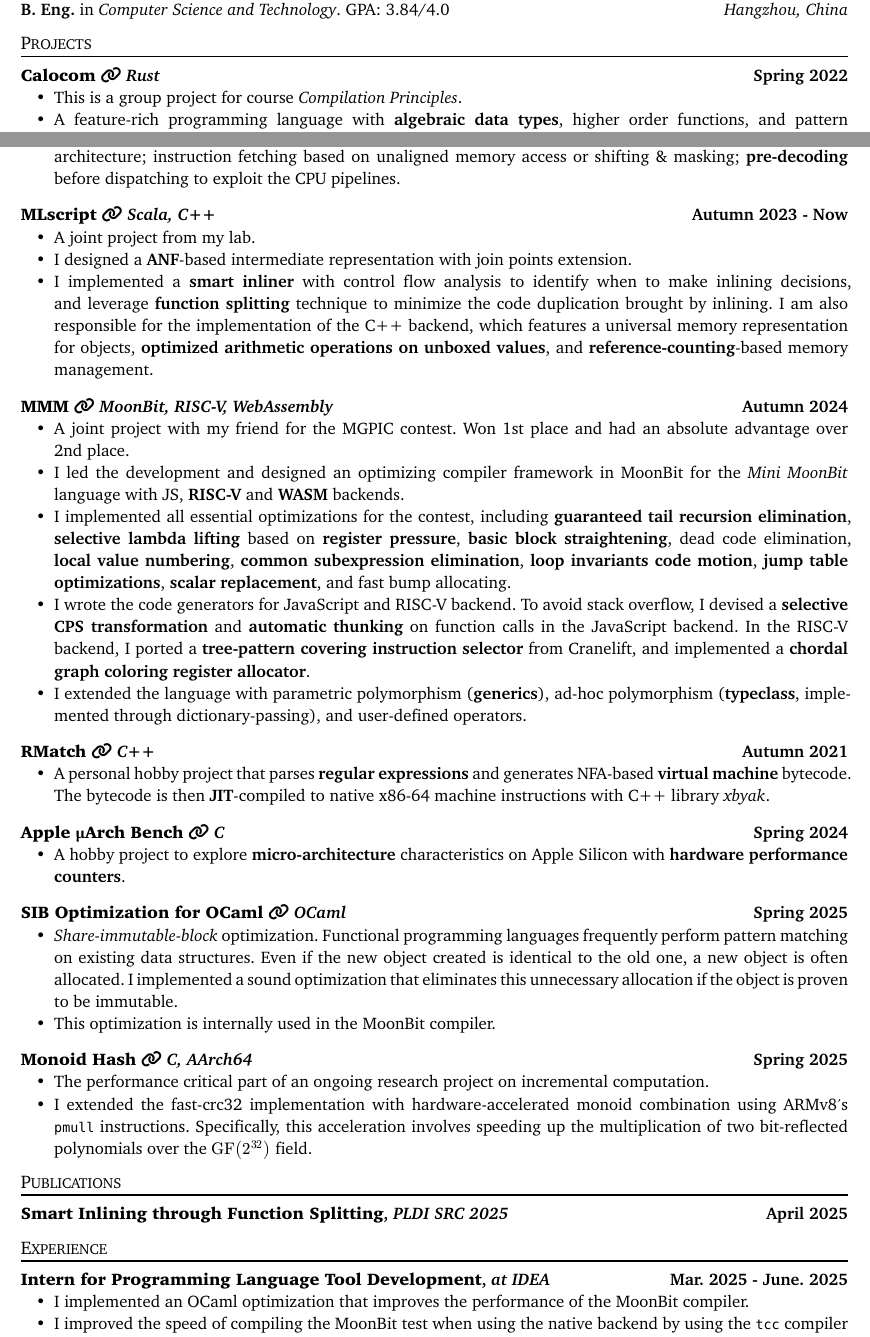
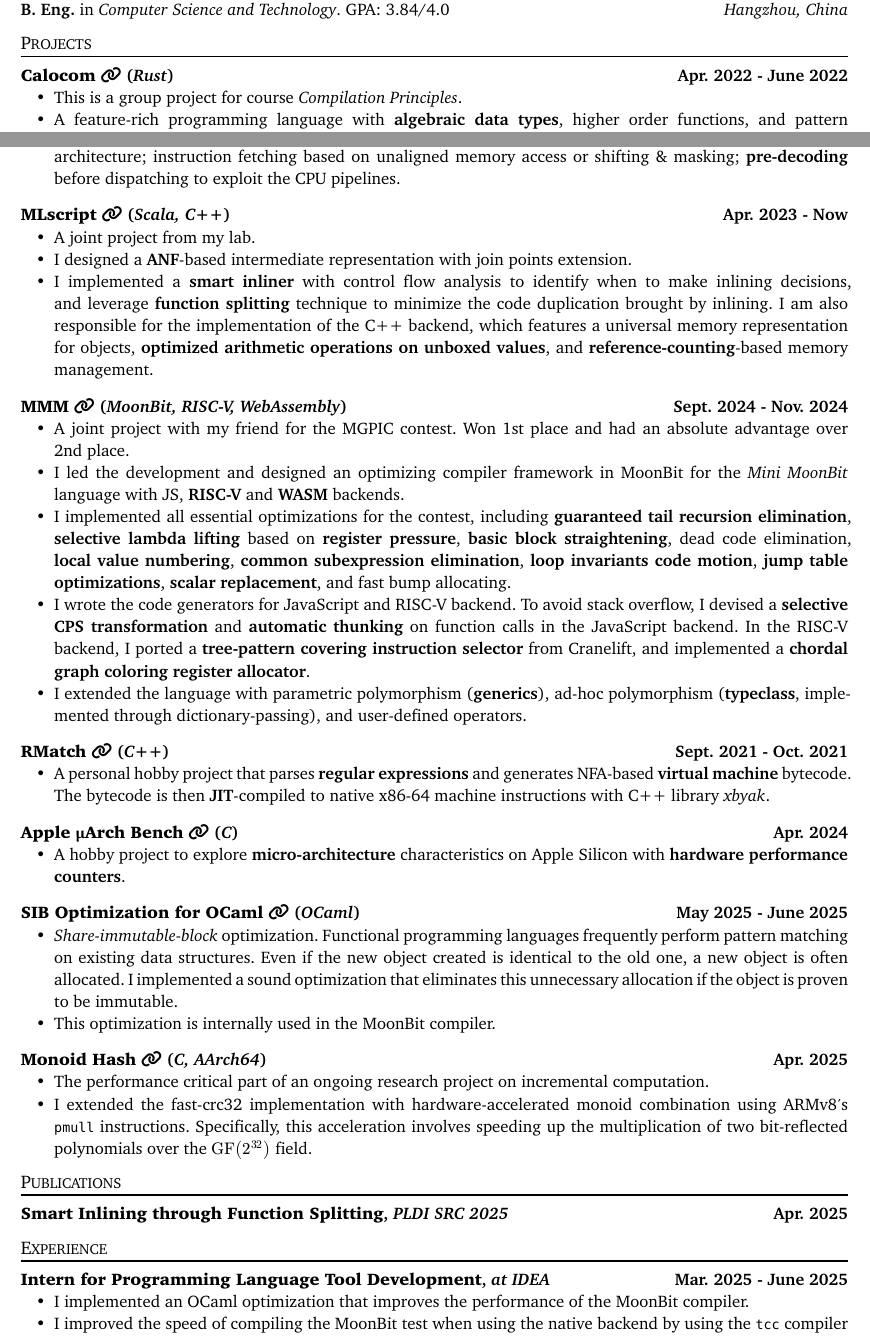
Before and after one commit to waterlens/resume, a Typst document (resume.typ): two parts of the page, joined at a grey line, cut so that both start at the same text. The pictures show the PDF file resume.pdf that the author committed with the source.

Commit message:
update projects date

```diff
--- a/resume.typ
+++ b/resume.typ
@@ -34,8 +44,8 @@ Designing and implementing *optimizations* in compilers for programming language
 == Projects
 
 #entry(
-    tl: [*Calocom* #link("https://github.com/permui/calocom")[#fa-link()] _Rust_],
-    tr: [*Spring 2022*],
+    tl: [*Calocom* #link("https://github.com/permui/calocom")[#fa-link()] (_Rust_)],
+    tr: [*Apr. 2022 - June 2022*],
 )[
 - This is a group project for course _Compilation Principles_.
 - A feature-rich programming language with *algebraic data types*, higher order functions, and pattern matching.
@@ -63,8 +73,8 @@ Designing and implementing *optimizations* in compilers for programming language
 ]
 
 #entry(
-    tl: [*QuicKaml* #link("https://github.com/waterlens/quickaml")[#fa-link()] _C_],
-    tr: [*Autumn 2023*],
+    tl: [*QuicKaml* #link("https://github.com/waterlens/quickaml")[#fa-link()] (_C_)],
+    tr: [*June 2023 - Jan. 2024*],
 )[
 - A hobby project that implements a *register-based VM* interpreter of a monomorphic language and engineered many low-level optimizations.
 - I patched LLVM with special *calling conventions* to generate
@@ -76,8 +86,8 @@ Designing and implementing *optimizations* in compilers for programming language
 ]
 
 #entry(
-    tl: [*MLscript* #link("https://github.com/waterlens/mlscript")[#fa-link()] _Scala, C++_],
-    tr: [*Autumn 2023 - Now*],
+    tl: [*MLscript* #link("https://github.com/waterlens/mlscript")[#fa-link()] (_Scala, C++_)],
+    tr: [*Apr. 2023 - Now*],
 )[
 - A joint project from my lab.
 - I designed a *ANF*-based intermediate representation with join points extension.
@@ -90,8 +100,8 @@ Designing and implementing *optimizations* in compilers for programming language
 ]
 
 #entry(
-    tl: [*MMM* #link("https://github.com/Mini-Moonbit-Machine/mmm")[#fa-link()] _MoonBit, RISC-V, WebAssembly_],
-    tr: [*Autumn 2024*]
+    tl: [*MMM* #link("https://github.com/Mini-Moonbit-Machine/mmm")[#fa-link()] (_MoonBit, RISC-V, WebAssembly_)],
+    tr: [*Sept. 2024 - Nov. 2024*]
 )[
 - A joint project with my friend for the MGPIC contest. Won 1st place and had an absolute advantage over 2nd place.
 - I led the development and designed an optimizing compiler
@@ -112,8 +122,8 @@ Designing and implementing *optimizations* in compilers for programming language
 ]
 
 #entry(
-    tl: [*RMatch* #link("https://github.com/waterlens/rmatch")[#fa-link()] _C++_],
-    tr: [*Autumn 2021*],
+    tl: [*RMatch* #link("https://github.com/waterlens/rmatch")[#fa-link()] (_C++_)],
+    tr: [*Sept. 2021 - Oct. 2021*],
 )[
 - A personal hobby project that parses *regular expressions* and generates NFA-based *virtual machine* bytecode.
   The bytecode is then *JIT*-compiled to native x86-64 machine instructions with C++ library _xbyak_.
@@ -121,16 +131,16 @@ Designing and implementing *optimizations* in compilers for programming language
 ]
 
 #entry(
-    tl: [*Apple μArch Bench* #link("https://github.com/waterlens/apple-uarch-bench")[#fa-link()] _C_],
-    tr: [*Spring 2024*],
+    tl: [*Apple μArch Bench* #link("https://github.com/waterlens/apple-uarch-bench")[#fa-link()] (_C_)],
+    tr: [*Apr. 2024*],
 )[
 - A hobby project to explore *micro-architecture* characteristics on Apple Silicon with *hardware performance
   counters*.
 ]
 
 #entry(
-    tl: [*SIB Optimization for OCaml* #link("https://github.com/waterlens/ocaml/pull/1")[#fa-link()] _OCaml_],
-    tr: [*Spring 2025*],
+    tl: [*SIB Optimization for OCaml* #link("https://github.com/waterlens/ocaml/pull/1")[#fa-link()] (_OCaml_)],
+    tr: [*May 2025 - June 2025*],
 )[
 - _Share-immutable-block_ optimization.
   Functional programming languages frequently perform pattern matching on existing data structures.
@@ -140,8 +150,8 @@ Designing and implementing *optimizations* in compilers for programming language
 ]
 
 #entry(
-    tl: [*Monoid Hash* #link("https://github.com/waterlens/monoid-hash/blob/fcf87700c1145429097045e3a29cc2db8230ae22/crc32c.h#L76")[#fa-link()] _C, AArch64_],
-    tr: [*Spring 2025*],
+    tl: [*Monoid Hash* #link("https://github.com/waterlens/monoid-hash/blob/fcf87700c1145429097045e3a29cc2db8230ae22/crc32c.h#L76")[#fa-link()] (_C, AArch64_)],
+    tr: [*Apr. 2025*],
 )[
 - The performance critical part of an ongoing research project on incremental computation.
 - I extended the fast-crc32 implementation with hardware-accelerated monoid
@@ -154,14 +164,14 @@ Designing and implementing *optimizations* in compilers for programming language
 
 #entry(
     tl: [*Smart Inlining through Function Splitting*, _PLDI SRC 2025_],
-    tr: [*April 2025*],
+    tr: [*Apr. 2025*],
 )[]
 
 == Experience
 
 #entry(
     tl: [*Intern for Programming Language Tool Development*, _at IDEA_],
-    tr: [*Mar. 2025 - June. 2025*],
+    tr: [*Mar. 2025 - June 2025*],
 )[
   - I implemented an OCaml optimization that improves the performance of the MoonBit compiler.
   - I improved the speed of compiling the MoonBit test when using the native backend
```
Also changed, not shown: resume-cn.typ (+18 -18 lines), resume-cn.pdf, resume.pdf, resume.typ (29 more changed lines).
